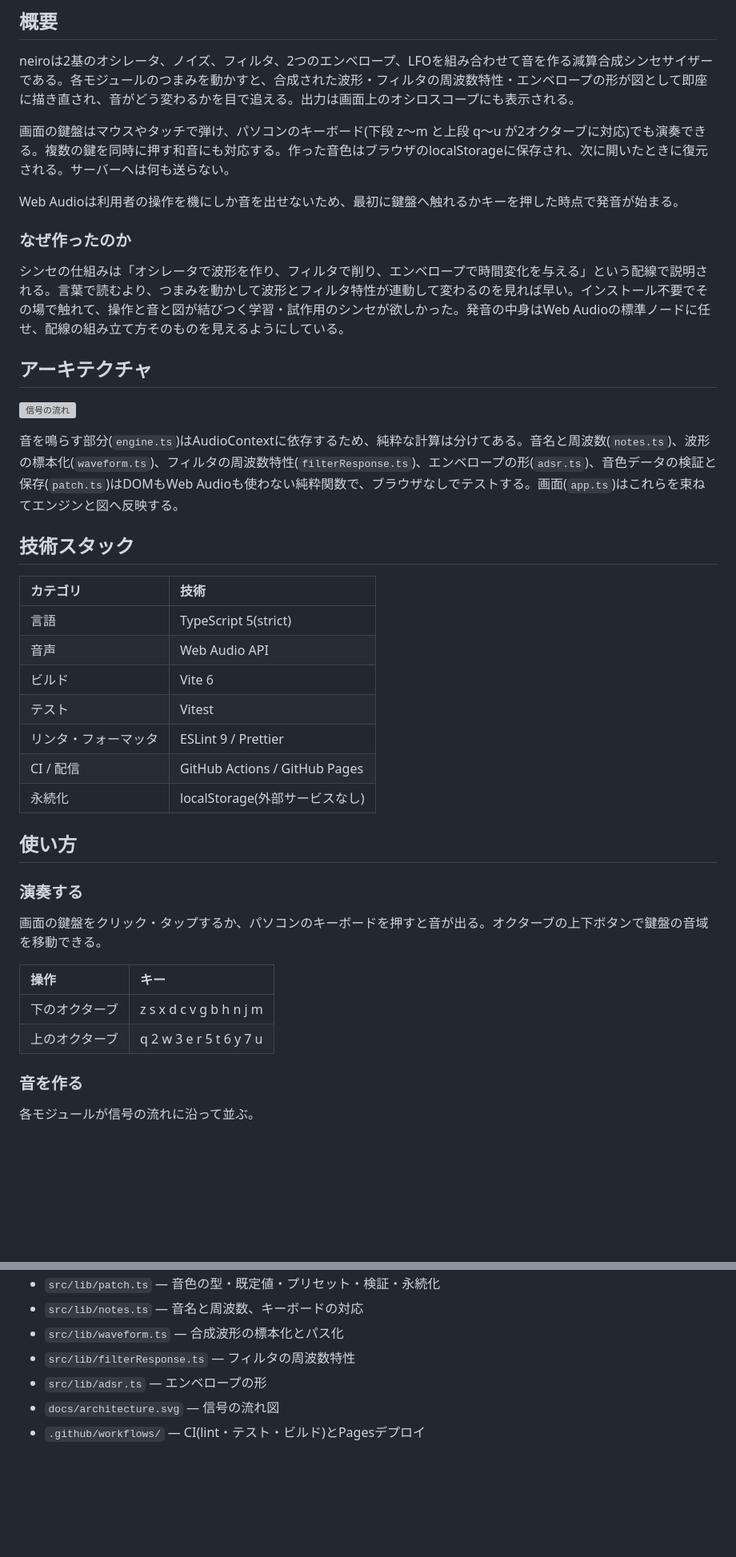
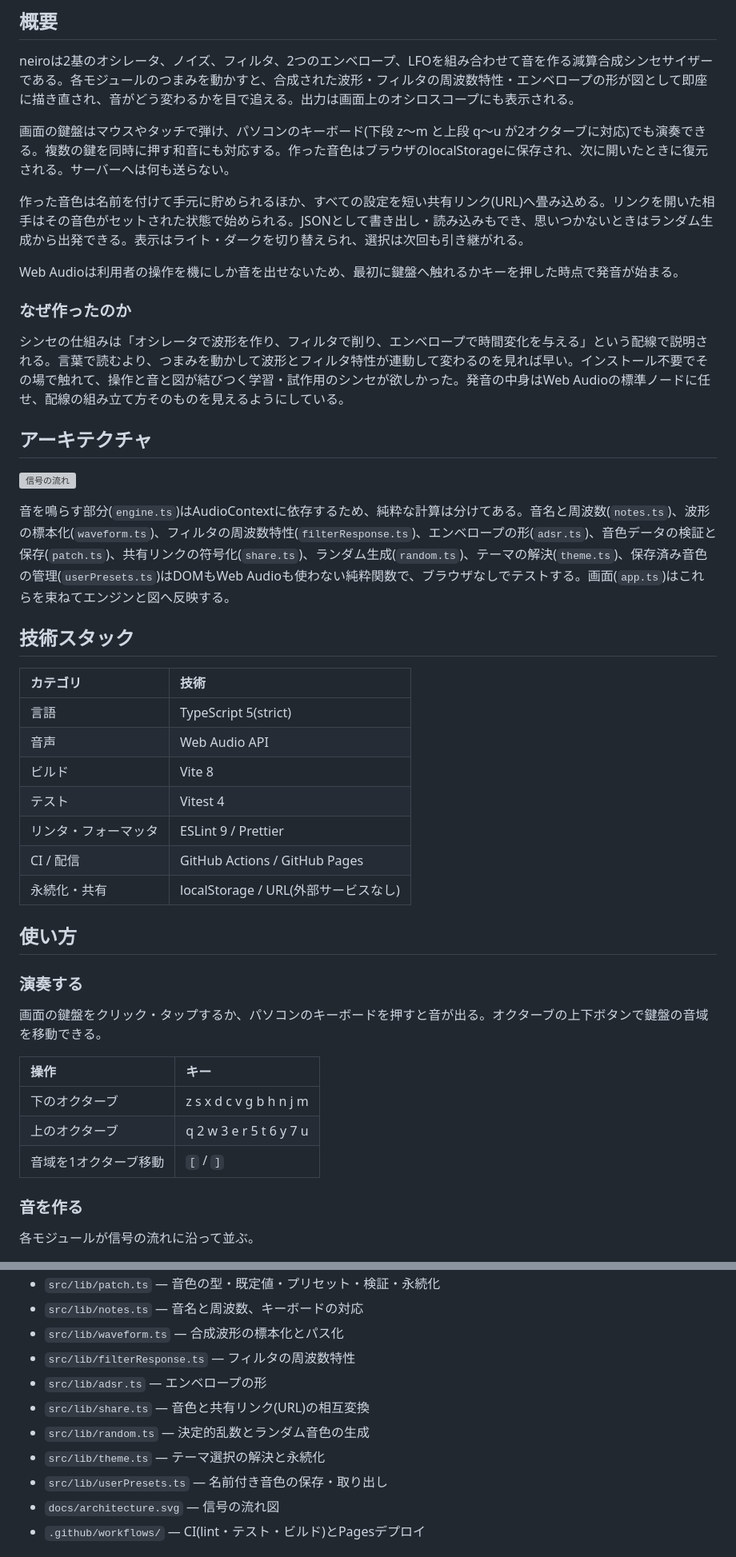
Before and after one commit to miruky/neiro, a Markdown page: README.md, 2 parts joined by grey strips. Shown at 80% size. Drawn GitHub-style; blank space fills up the shorter version; grey boxes are pictures that could not be loaded.

Commit message:
READMEに共有リンク・保存・テーマと新スタックを反映

```diff
--- a/README.md
+++ b/README.md
@@ -15,6 +15,8 @@ neiroは2基のオシレータ、ノイズ、フィルタ、2つのエンベロ
 
 画面の鍵盤はマウスやタッチで弾け、パソコンのキーボード(下段 z〜m と上段 q〜u が2オクターブに対応)でも演奏できる。複数の鍵を同時に押す和音にも対応する。作った音色はブラウザのlocalStorageに保存され、次に開いたときに復元される。サーバーへは何も送らない。
 
+作った音色は名前を付けて手元に貯められるほか、すべての設定を短い共有リンク(URL)へ畳み込める。リンクを開いた相手はその音色がセットされた状態で始められる。JSONとして書き出し・読み込みもでき、思いつかないときはランダム生成から出発できる。表示はライト・ダークを切り替えられ、選択は次回も引き継がれる。
+
 Web Audioは利用者の操作を機にしか音を出せないため、最初に鍵盤へ触れるかキーを押した時点で発音が始まる。
 
 ### なぜ作ったのか
@@ -25,19 +27,19 @@ Web Audioは利用者の操作を機にしか音を出せないため、最初
 
 ![信号の流れ](docs/architecture.svg)
 
-音を鳴らす部分(`engine.ts`)はAudioContextに依存するため、純粋な計算は分けてある。音名と周波数(`notes.ts`)、波形の標本化(`waveform.ts`)、フィルタの周波数特性(`filterResponse.ts`)、エンベロープの形(`adsr.ts`)、音色データの検証と保存(`patch.ts`)はDOMもWeb Audioも使わない純粋関数で、ブラウザなしでテストする。画面(`app.ts`)はこれらを束ねてエンジンと図へ反映する。
+音を鳴らす部分(`engine.ts`)はAudioContextに依存するため、純粋な計算は分けてある。音名と周波数(`notes.ts`)、波形の標本化(`waveform.ts`)、フィルタの周波数特性(`filterResponse.ts`)、エンベロープの形(`adsr.ts`)、音色データの検証と保存(`patch.ts`)、共有リンクの符号化(`share.ts`)、ランダム生成(`random.ts`)、テーマの解決(`theme.ts`)、保存済み音色の管理(`userPresets.ts`)はDOMもWeb Audioも使わない純粋関数で、ブラウザなしでテストする。画面(`app.ts`)はこれらを束ねてエンジンと図へ反映する。
 
 ## 技術スタック
 
-| カテゴリ             | 技術                           |
-| :------------------- | :----------------------------- |
-| 言語                 | TypeScript 5(strict)           |
-| 音声                 | Web Audio API                  |
-| ビルド               | Vite 6                         |
-| テスト               | Vitest                         |
-| リンタ・フォーマッタ | ESLint 9 / Prettier            |
-| CI / 配信            | GitHub Actions / GitHub Pages  |
-| 永続化               | localStorage(外部サービスなし) |
+| カテゴリ             | 技術                                 |
+| :------------------- | :----------------------------------- |
+| 言語                 | TypeScript 5(strict)                 |
+| 音声                 | Web Audio API                        |
+| ビルド               | Vite 8                               |
+| テスト               | Vitest 4                             |
+| リンタ・フォーマッタ | ESLint 9 / Prettier                  |
+| CI / 配信            | GitHub Actions / GitHub Pages        |
+| 永続化・共有         | localStorage / URL(外部サービスなし) |
 
 ## 使い方
 
@@ -45,10 +47,11 @@ Web Audioは利用者の操作を機にしか音を出せないため、最初
 
 画面の鍵盤をクリック・タップするか、パソコンのキーボードを押すと音が出る。オクターブの上下ボタンで鍵盤の音域を移動できる。
 
-| 操作           | キー                    |
-| :------------- | :---------------------- |
-| 下のオクターブ | z s x d c v g b h n j m |
-| 上のオクターブ | q 2 w 3 e r 5 t 6 y 7 u |
+| 操作                  | キー                    |
+| :-------------------- | :---------------------- |
+| 下のオクターブ        | z s x d c v g b h n j m |
+| 上のオクターブ        | q 2 w 3 e r 5 t 6 y 7 u |
+| 音域を1オクターブ移動 | `[` / `]`               |
 
 ### 音を作る
 
@@ -91,6 +106,10 @@ Web Audioは利用者の操作を機にしか音を出せないため、最初
 - `src/lib/waveform.ts` — 合成波形の標本化とパス化
 - `src/lib/filterResponse.ts` — フィルタの周波数特性
 - `src/lib/adsr.ts` — エンベロープの形
+- `src/lib/share.ts` — 音色と共有リンク(URL)の相互変換
+- `src/lib/random.ts` — 決定的乱数とランダム音色の生成
+- `src/lib/theme.ts` — テーマ選択の解決と永続化
+- `src/lib/userPresets.ts` — 名前付き音色の保存・取り出し
 - `docs/architecture.svg` — 信号の流れ図
 - `.github/workflows/` — CI(lint・テスト・ビルド)とPagesデプロイ
 
```
Also changed, not shown: other parts of README.md (+16 -3 lines).
